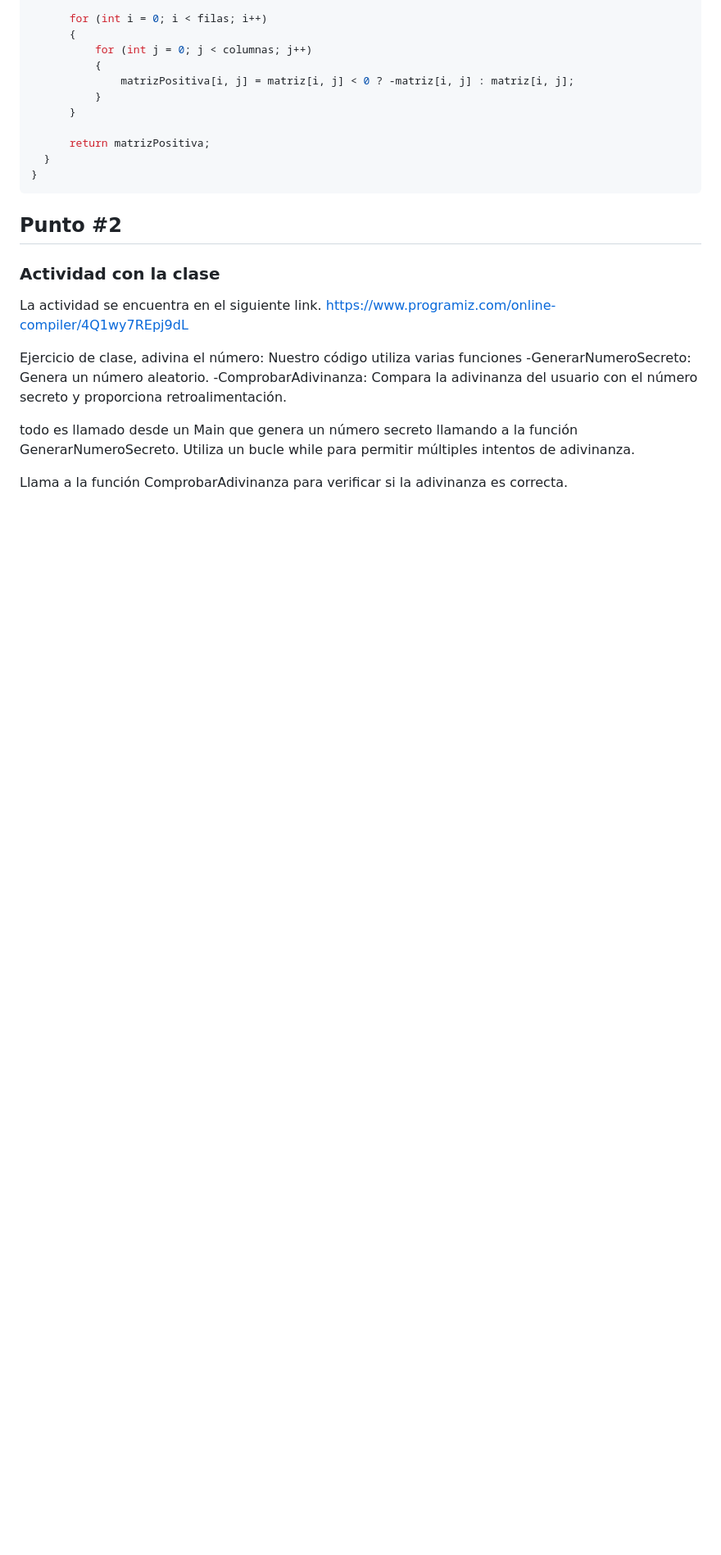
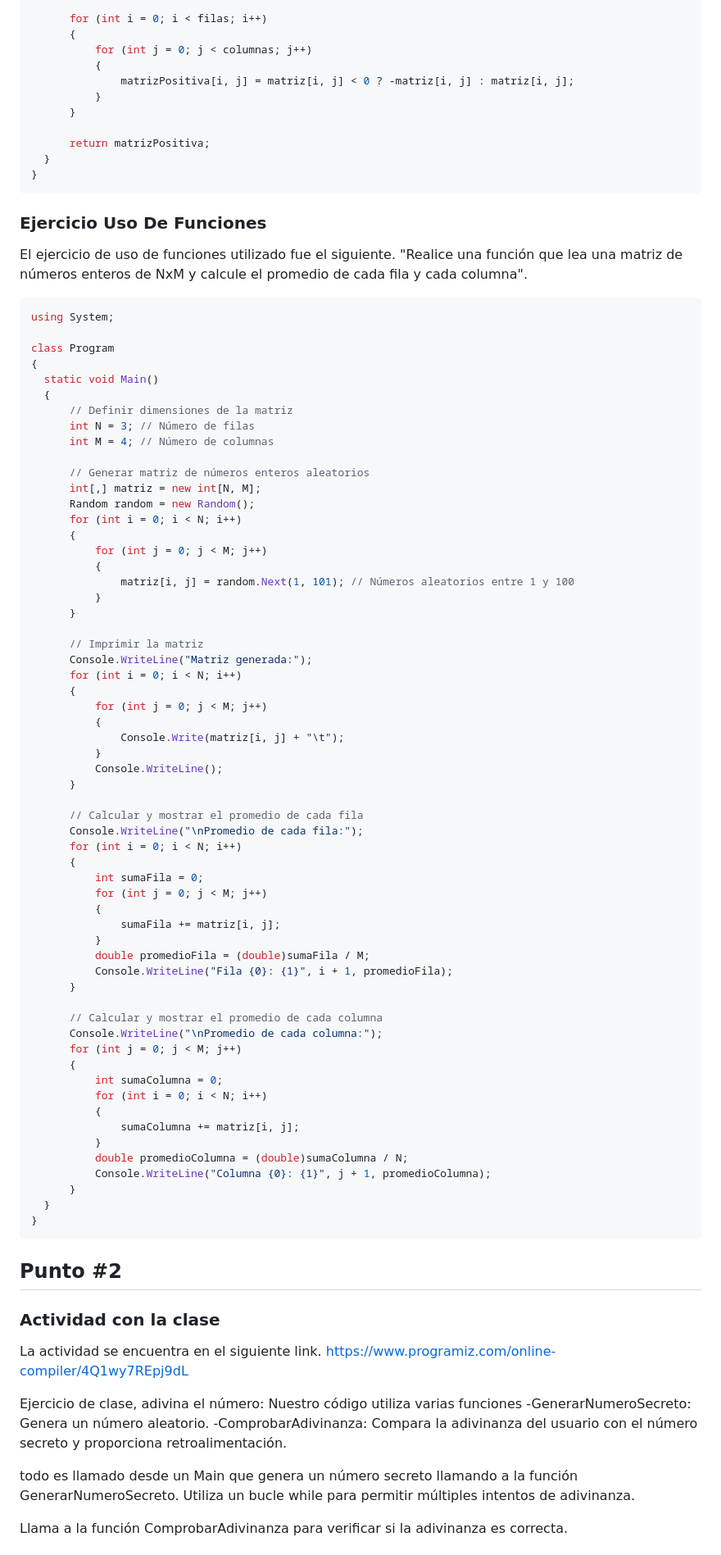
Before and after one commit to Sebas1210/Scripting, a Markdown page: README.md, the part around the change. Shown: that part at 82% size. Drawn GitHub-style; blank space fills up the shorter version.

Commit message:
Ejerciciospunto1v2

````diff
--- a/README.md
+++ b/README.md
@@ -96,6 +96,71 @@ class Program
     }
 }
  ```
+### Ejercicio Uso De Funciones
+   El ejercicio de uso de funciones utilizado fue el siguiente.
+  "Realice una función que lea una matriz de números enteros de NxM y calcule el promedio de cada fila y cada columna".
+
+  ```c#
+using System;
+
+class Program
+{
+    static void Main()
+    {
+        // Definir dimensiones de la matriz
+        int N = 3; // Número de filas
+        int M = 4; // Número de columnas
+
+        // Generar matriz de números enteros aleatorios
+        int[,] matriz = new int[N, M];
+        Random random = new Random();
+        for (int i = 0; i < N; i++)
+        {
+            for (int j = 0; j < M; j++)
+            {
+                matriz[i, j] = random.Next(1, 101); // Números aleatorios entre 1 y 100
+            }
+        }
+
+        // Imprimir la matriz
+        Console.WriteLine("Matriz generada:");
+        for (int i = 0; i < N; i++)
+        {
+            for (int j = 0; j < M; j++)
+            {
+                Console.Write(matriz[i, j] + "\t");
+            }
+            Console.WriteLine();
+        }
+
+        // Calcular y mostrar el promedio de cada fila
+        Console.WriteLine("\nPromedio de cada fila:");
+        for (int i = 0; i < N; i++)
+        {
+            int sumaFila = 0;
+            for (int j = 0; j < M; j++)
+            {
+                sumaFila += matriz[i, j];
+            }
+            double promedioFila = (double)sumaFila / M;
+            Console.WriteLine("Fila {0}: {1}", i + 1, promedioFila);
+        }
+
+        // Calcular y mostrar el promedio de cada columna
+        Console.WriteLine("\nPromedio de cada columna:");
+        for (int j = 0; j < M; j++)
+        {
+            int sumaColumna = 0;
+            for (int i = 0; i < N; i++)
+            {
+                sumaColumna += matriz[i, j];
+            }
+            double promedioColumna = (double)sumaColumna / N;
+            Console.WriteLine("Columna {0}: {1}", j + 1, promedioColumna);
+        }
+    }
+}
+  ```
 
 ## Punto #2
 ### Actividad con la clase
````
